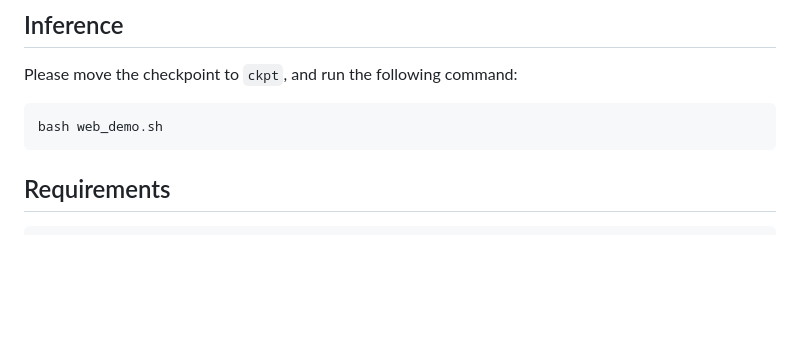
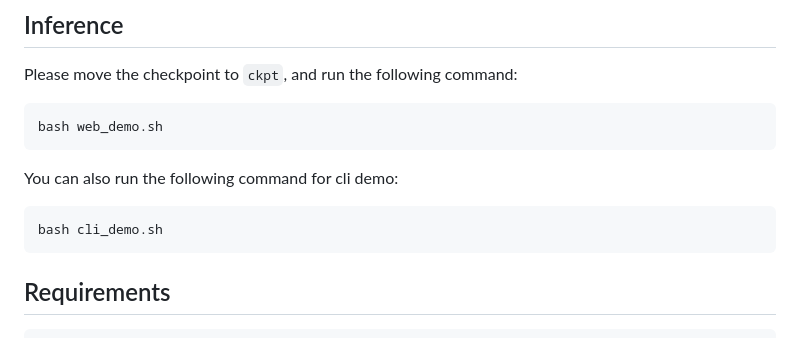
Before and after one commit to PersuGPT/PersuGPT.github.io, a Markdown page: README.md, the part around the change printed below. Drawn GitHub-style; blank space fills up the shorter version.

````diff
--- a/README.md
+++ b/README.md
@@ -35,6 +35,11 @@ You can download the checkpoint of PersuGPT from [here](https://huggingface.co/C
 Please move the checkpoint to ```ckpt```, and run the following command:
 ```shell
 bash web_demo.sh
+```
+
+You can also run the following command for cli demo:
+```shell
+bash cli_demo.sh
 ```
 
 ## Requirements
````
Also changed, not shown: other parts of README.md (+1 -1 lines).
